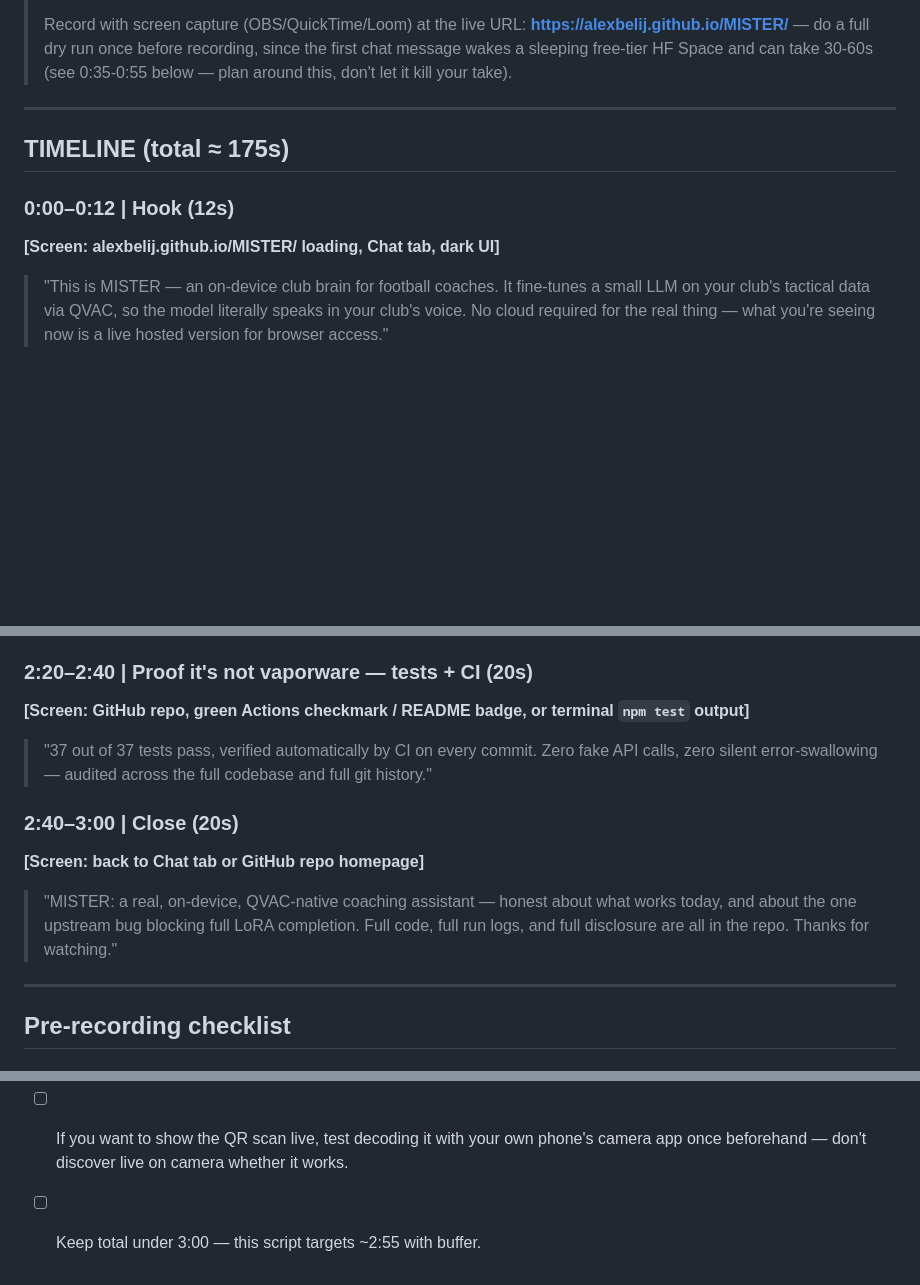
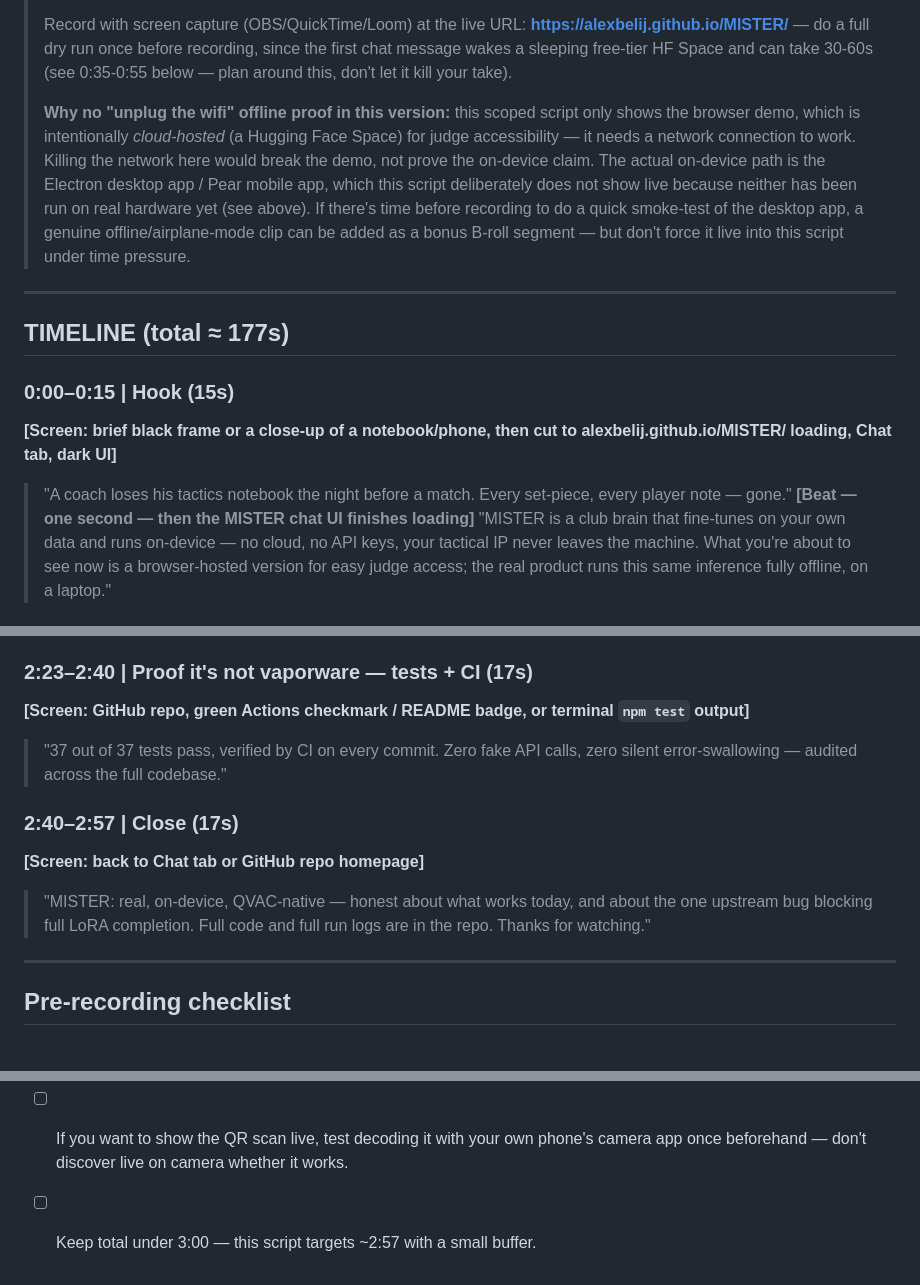
Before and after one commit to alexbelij/MISTER, a Markdown page: DEMO_SCRIPT_SCOPED.md, 3 parts joined by grey strips. Rendered like a GitHub page; blank space fills up the shorter version.

Commit message:
docs(demo-script): stronger cold-open hook, honest note on why no live wifi-off proof, retime to 2:57

```diff
--- a/DEMO_SCRIPT_SCOPED.md
+++ b/DEMO_SCRIPT_SCOPED.md
@@ -15,15 +15,31 @@
 > recording, since the first chat message wakes a sleeping free-tier HF
 > Space and can take 30-60s (see 0:35-0:55 below — plan around this, don't
 > let it kill your take).
+>
+> **Why no "unplug the wifi" offline proof in this version:** this scoped
+> script only shows the browser demo, which is intentionally *cloud-hosted*
+> (a Hugging Face Space) for judge accessibility — it needs a network
+> connection to work. Killing the network here would break the demo, not
+> prove the on-device claim. The actual on-device path is the Electron
+> desktop app / Pear mobile app, which this script deliberately does not
+> show live because neither has been run on real hardware yet (see above).
+> If there's time before recording to do a quick smoke-test of the desktop
+> app, a genuine offline/airplane-mode clip can be added as a bonus B-roll
+> segment — but don't force it live into this script under time pressure.
 
 ---
 
-## TIMELINE (total ≈ 175s)
+## TIMELINE (total ≈ 177s)
 
-### 0:00–0:12 | Hook (12s)
-**[Screen: alexbelij.github.io/MISTER/ loading, Chat tab, dark UI]**
-> "This is MISTER — an on-device club brain for football coaches. It fine-tunes
-> a small LLM on your club's tactical data via QVAC, so the model literally
-> speaks in your club's voice. No cloud required for the real thing — what
-> you're seeing now is a live hosted version for browser access."
+### 0:00–0:15 | Hook (15s)
+**[Screen: brief black frame or a close-up of a notebook/phone, then cut to
+alexbelij.github.io/MISTER/ loading, Chat tab, dark UI]**
+> "A coach loses his tactics notebook the night before a match. Every
+> set-piece, every player note — gone."
+**[Beat — one second — then the MISTER chat UI finishes loading]**
+> "MISTER is a club brain that fine-tunes on your own data and runs
+> on-device — no cloud, no API keys, your tactical IP never leaves the
+> machine. What you're about to see now is a browser-hosted version for
+> easy judge access; the real product runs this same inference fully
+> offline, on a laptop."
 
@@ -82,19 +98,17 @@ default camera app beforehand.]**
 > than hide it. We chose not to publish a fake completed result just to
 > look finished."
 
-### 2:20–2:40 | Proof it's not vaporware — tests + CI (20s)
+### 2:23–2:40 | Proof it's not vaporware — tests + CI (17s)
 **[Screen: GitHub repo, green Actions checkmark / README badge, or terminal
 `npm test` output]**
-> "37 out of 37 tests pass, verified automatically by CI on every commit.
-> Zero fake API calls, zero silent error-swallowing — audited across the
-> full codebase and full git history."
+> "37 out of 37 tests pass, verified by CI on every commit. Zero fake API
+> calls, zero silent error-swallowing — audited across the full codebase."
 
-### 2:40–3:00 | Close (20s)
+### 2:40–2:57 | Close (17s)
 **[Screen: back to Chat tab or GitHub repo homepage]**
-> "MISTER: a real, on-device, QVAC-native coaching assistant — honest about
-> what works today, and about the one upstream bug blocking full LoRA
-> completion. Full code, full run logs, and full disclosure are all in the
-> repo. Thanks for watching."
+> "MISTER: real, on-device, QVAC-native — honest about what works today,
+> and about the one upstream bug blocking full LoRA completion. Full code
+> and full run logs are in the repo. Thanks for watching."
 
 ---
 
@@ -107,4 +121,4 @@ default camera app beforehand.]**
 - [ ] If you want to show the QR scan live, test decoding it with your own
       phone's camera app once beforehand — don't discover live on camera
       whether it works.
-- [ ] Keep total under 3:00 — this script targets ~2:55 with buffer.
+- [ ] Keep total under 3:00 — this script targets ~2:57 with a small buffer.
```
Also changed, not shown: other parts of DEMO_SCRIPT_SCOPED.md (+6 -6 lines).
